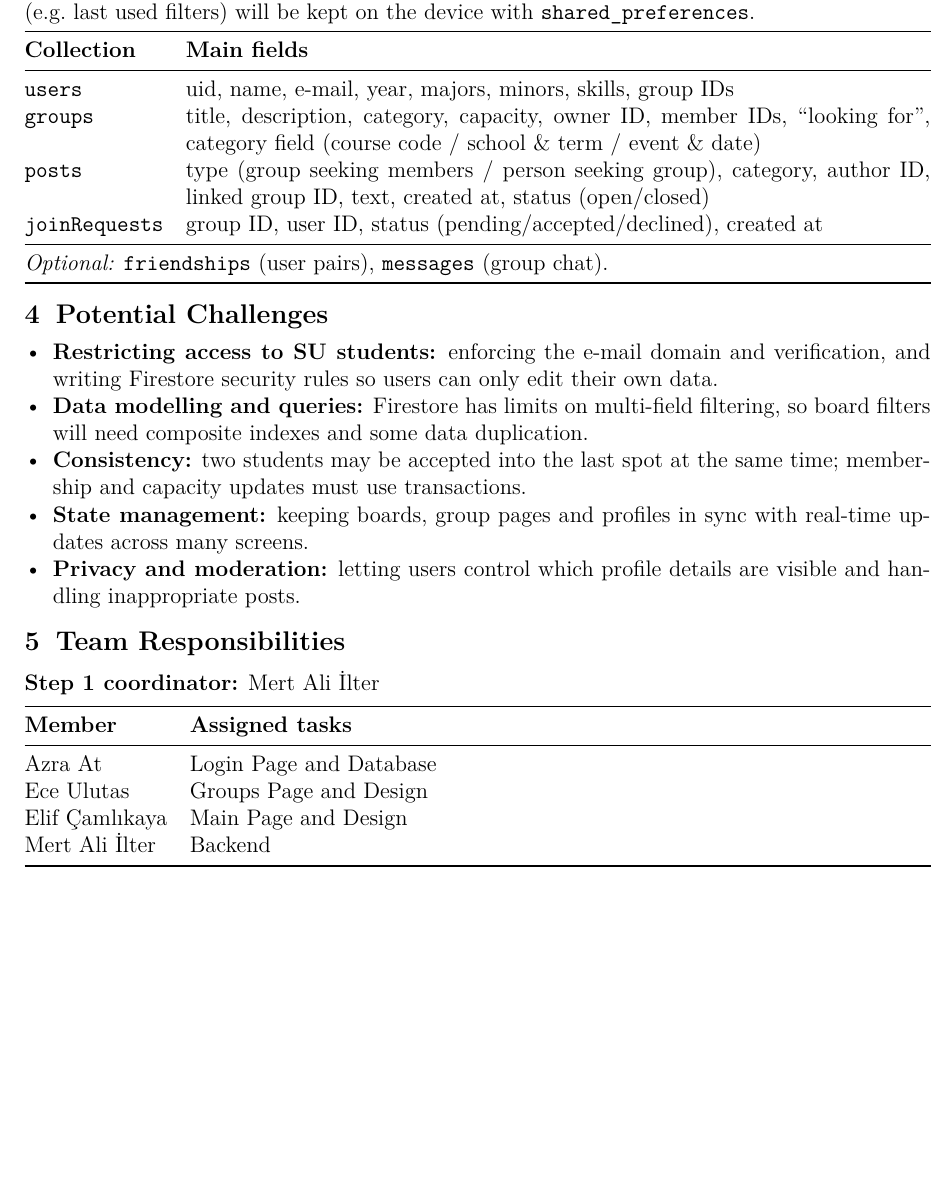
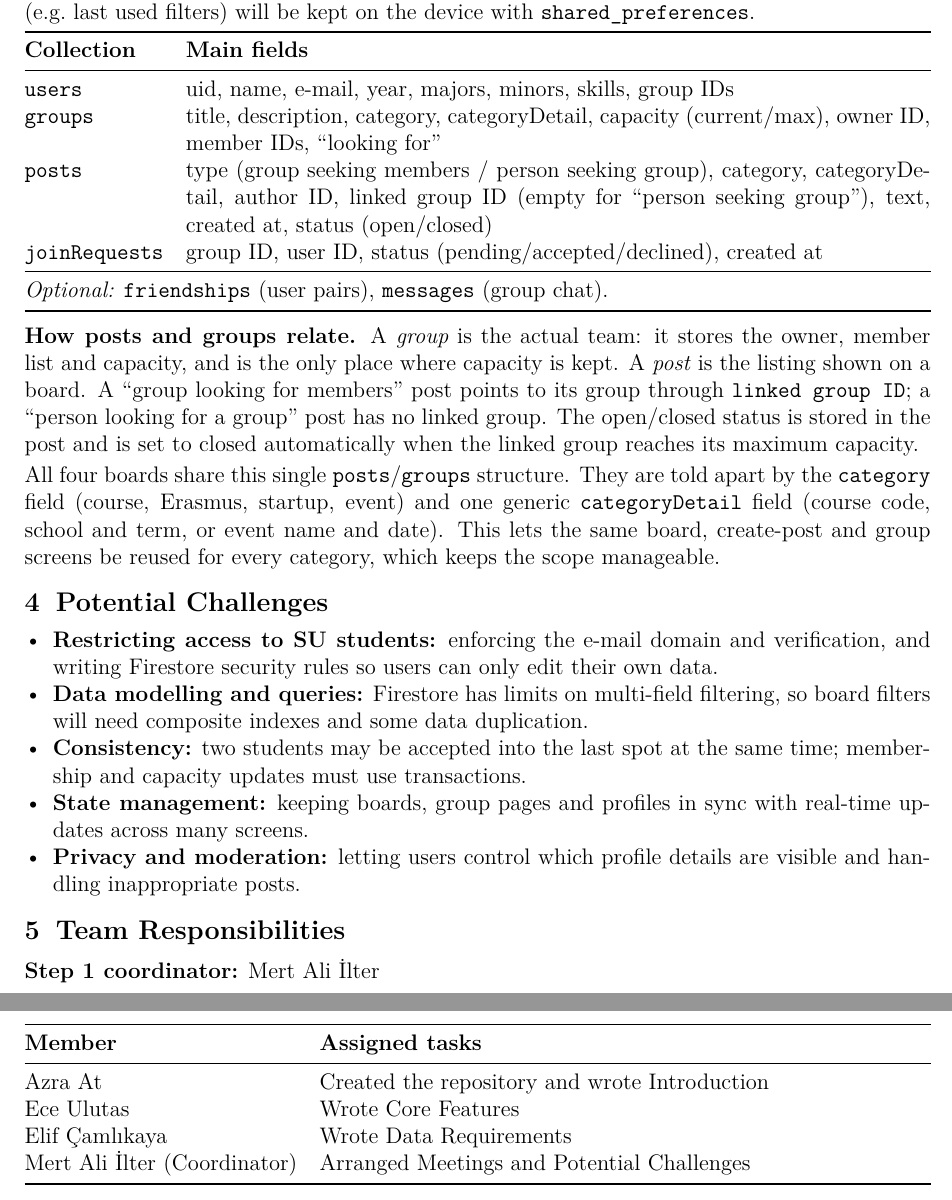
Before and after one commit to ssinix/sunite, a LaTeX document (docs/proposal.tex): part of page 2 of 2 before the commit and two parts of pages 2 and 3 of 3 after it, the two joined at a grey line, cut so that both start at the same text, the shorter picture padded with empty space. Compiled offline with XeLaTeX.

Commit message:
Update proposal.tex

```diff
--- a/docs/proposal.tex
+++ b/docs/proposal.tex
@@ -108,15 +109,31 @@ filters) will be kept on the device with \texttt{shared\_preferences}.
   \textbf{Collection} & \textbf{Main fields} \\
   \midrule
   \texttt{users}        & uid, name, e-mail, year, majors, minors, skills, group IDs \\
-  \texttt{groups}       & title, description, category, capacity, owner ID, member IDs,
-                          ``looking for'', category field (course code / school \& term / event \& date) \\
+    \texttt{groups}       & title, description, category, categoryDetail, capacity (current/max),
+                          owner ID, member IDs, ``looking for'' \\
   \texttt{posts}        & type (group seeking members / person seeking group), category,
-                          author ID, linked group ID, text, created at, status (open/closed) \\
+                          categoryDetail, author ID, linked group ID (empty for ``person seeking group''),
+                          text, created at, status (open/closed) \\
   \texttt{joinRequests} & group ID, user ID, status (pending/accepted/declined), created at \\
   \midrule
   \multicolumn{2}{@{}l}{\emph{Optional:} \texttt{friendships} (user pairs), \texttt{messages} (group chat).} \\
   \bottomrule
 \end{tabularx}
+
+\vspace{1ex}
+\textbf{How posts and groups relate.} A \emph{group} is the actual team: it
+stores the owner, member list and capacity, and is the only place where
+capacity is kept. A \emph{post} is the listing shown on a board. A ``group
+looking for members'' post points to its group through \texttt{linked group
+ID}; a ``person looking for a group'' post has no linked group. The open/closed
+status is stored in the post and is set to closed automatically when the linked
+group reaches its maximum capacity.
+
+All four boards share this single \texttt{posts}/\texttt{groups} structure.
+They are told apart by the \texttt{category} field (course, Erasmus, startup,
+event) and one generic \texttt{categoryDetail} field (course code, school and
+term, or event name and date). This lets the same board, create-post and group
+screens be reused for every category, which keeps the scope manageable.
 
 \section{Potential Challenges}
 
@@ -151,10 +168,10 @@ filters) will be kept on the device with \texttt{shared\_preferences}.
   \toprule
   \textbf{Member} & \textbf{Assigned tasks} \\
   \midrule
-  Azra At & Login Page and Database \\
-  Ece Ulutas & Groups Page and Design \\
-  Elif Çamlıkaya & Main Page and Design \\
-  Mert Ali İlter & Backend \\
+  Azra At & Created the repository and wrote Introduction \\
+  Ece Ulutas & Wrote Core Features \\
+  Elif Çamlıkaya & Wrote Data Requirements\\
+  Mert Ali İlter (Coordinator) & Arranged Meetings and Potential Challenges \\
 
   \bottomrule
 \end{tabularx}
```
Also changed, not shown: docs/proposal.tex (5 more changed lines).
